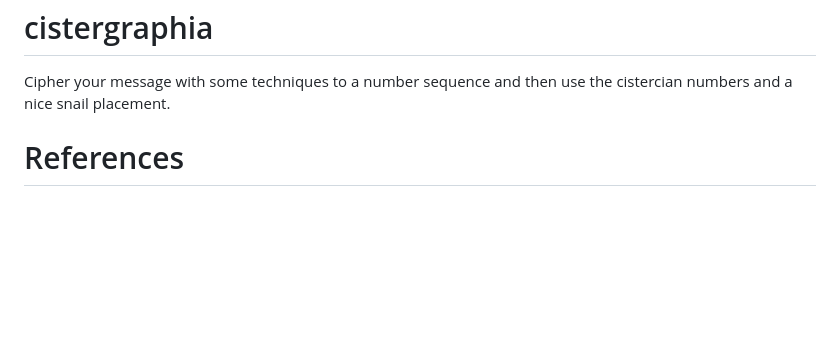
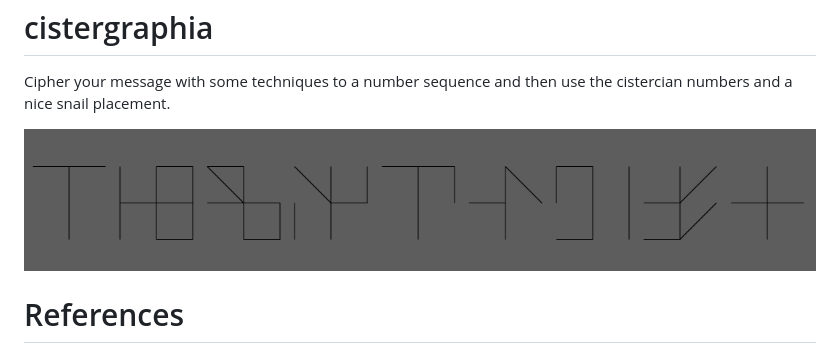
Before and after one commit to chussenot/cistergraphia, a Markdown page: README.md, the part around the change. Rendered like a GitHub page; pictures changed too: chars.png (added); blank space fills up the shorter version.

Commit message:
Add a simple screenshot

```diff
--- a/README.md
+++ b/README.md
@@ -4,6 +4,7 @@ cistergraphia
 Cipher your message with some techniques to a number sequence
 and then use the cistercian numbers and a nice snail placement.
 
+![chars](chars.png)
 
 References
 ==========
```
